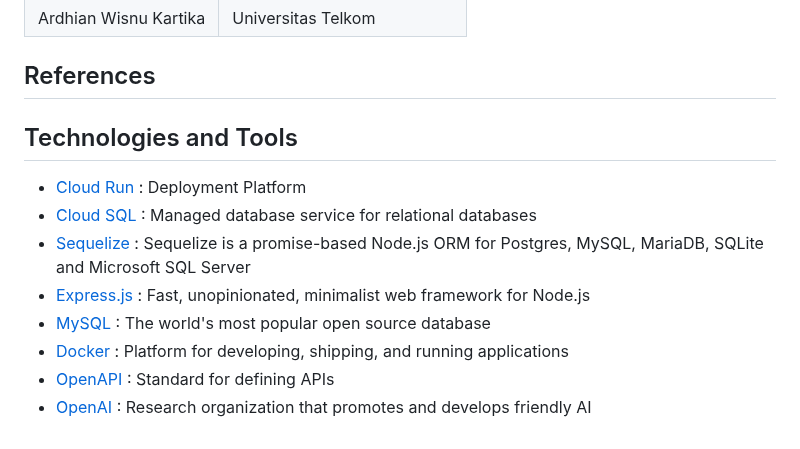
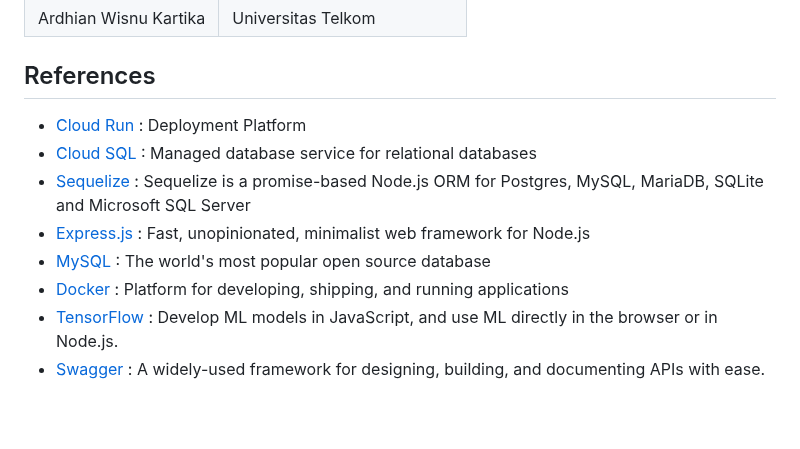
Before and after one commit to TrotoTrackApp/TrotoTrack-API, a Markdown page: README.md, the part around one of its changes. Drawn GitHub-style; blank space fills up the shorter version.

```diff
--- a/README.md
+++ b/README.md
@@ -400,14 +399,11 @@ Explanation
 
 
 ## References
-
- ## Technologies and Tools
-
 - [Cloud Run](https://cloud.google.com/run?hl=id) : Deployment Platform
 - [Cloud SQL](https://cloud.google.com/sql) : Managed database service for relational databases
 - [Sequelize](https://sequelize.org/) : Sequelize is a promise-based Node.js ORM for Postgres, MySQL, MariaDB, SQLite and Microsoft SQL Server
 - [Express.js](https://expressjs.com/) : Fast, unopinionated, minimalist web framework for Node.js
 - [MySQL](https://www.mysql.com/) : The world's most popular open source database
 - [Docker](https://www.docker.com/) : Platform for developing, shipping, and running applications
-- [OpenAPI](https://www.openapis.org/) : Standard for defining APIs
-- [OpenAI](https://www.openai.com/) : Research organization that promotes and develops friendly AI
+- [TensorFlow](https://www.tensorflow.org/js) : Develop ML models in JavaScript, and use ML directly in the browser or in Node.js.
+- [Swagger](https://swagger.io/) : A widely-used framework for designing, building, and documenting APIs with ease.
```
Also changed, not shown: other parts of README.md (+0 -1 lines).
